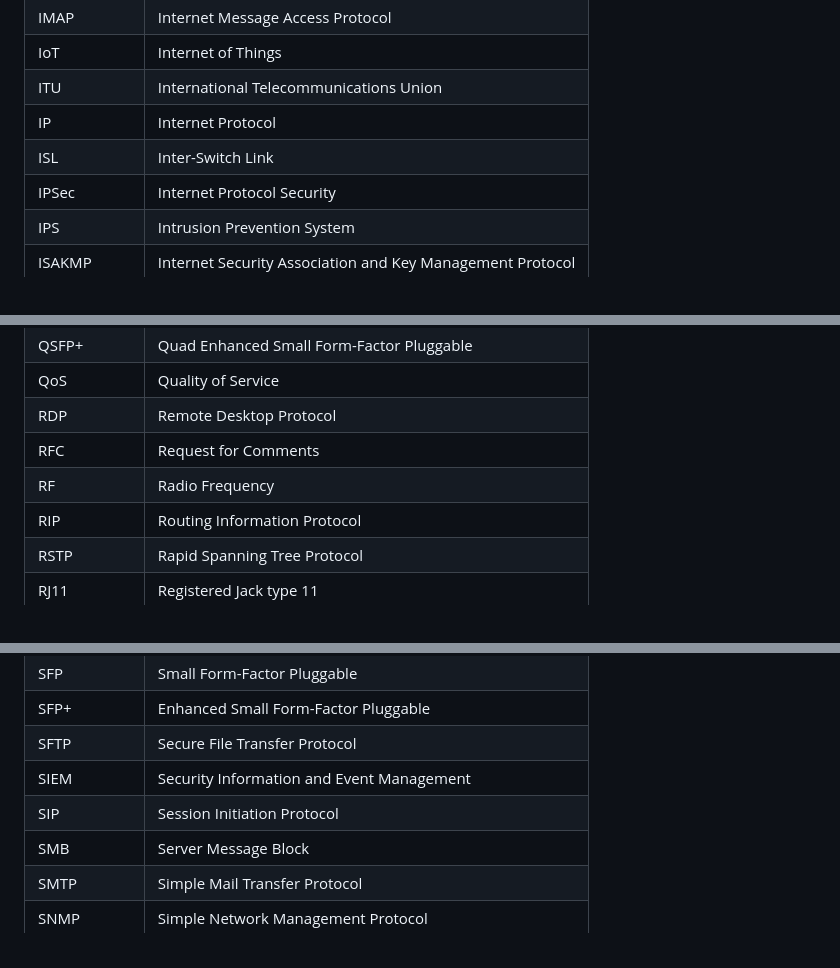
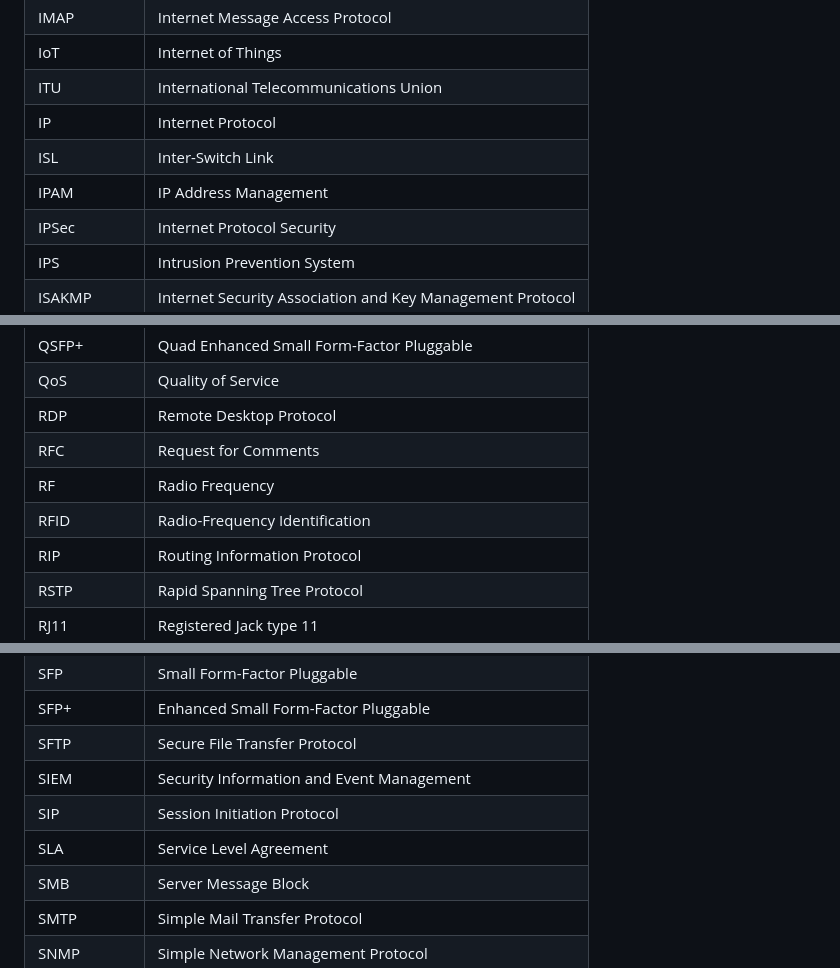
Before and after one commit to danczw/cybersec-certs, a Markdown page: abbreviations.md, 3 parts joined by grey strips. Drawn GitHub-style.

```diff
--- a/abbreviations.md
+++ b/abbreviations.md
@@ -58,6 +58,7 @@
 | ITU          | International Telecommunications Union                       |
 | IP           | Internet Protocol                                            |
 | ISL          | Inter-Switch Link                                            |
+| IPAM         | IP Address Management                                        |
 | IPSec        | Internet Protocol Security                                   |
 | IPS          | Intrusion Prevention System                                  |
 | ISAKMP       | Internet Security Association and Key Management Protocol    |
@@ -98,6 +99,7 @@
 | RDP          | Remote Desktop Protocol                                      |
 | RFC          | Request for Comments                                         |
 | RF           | Radio Frequency                                              |
+| RFID         | Radio-Frequency Identification                               |
 | RIP          | Routing Information Protocol                                 |
 | RSTP         | Rapid Spanning Tree Protocol                                 |
 | RJ11         | Registered Jack type 11                                      |
@@ -112,6 +114,7 @@
 | SFTP         | Secure File Transfer Protocol                                |
 | SIEM         | Security Information and Event Management                    |
 | SIP          | Session Initiation Protocol                                  |
+| SLA          | Service Level Agreement                                      |
 | SMB          | Server Message Block                                         |
 | SMTP         | Simple Mail Transfer Protocol                                |
 | SNMP         | Simple Network Management Protocol                           |
```
Also changed, not shown: 1 other file.
